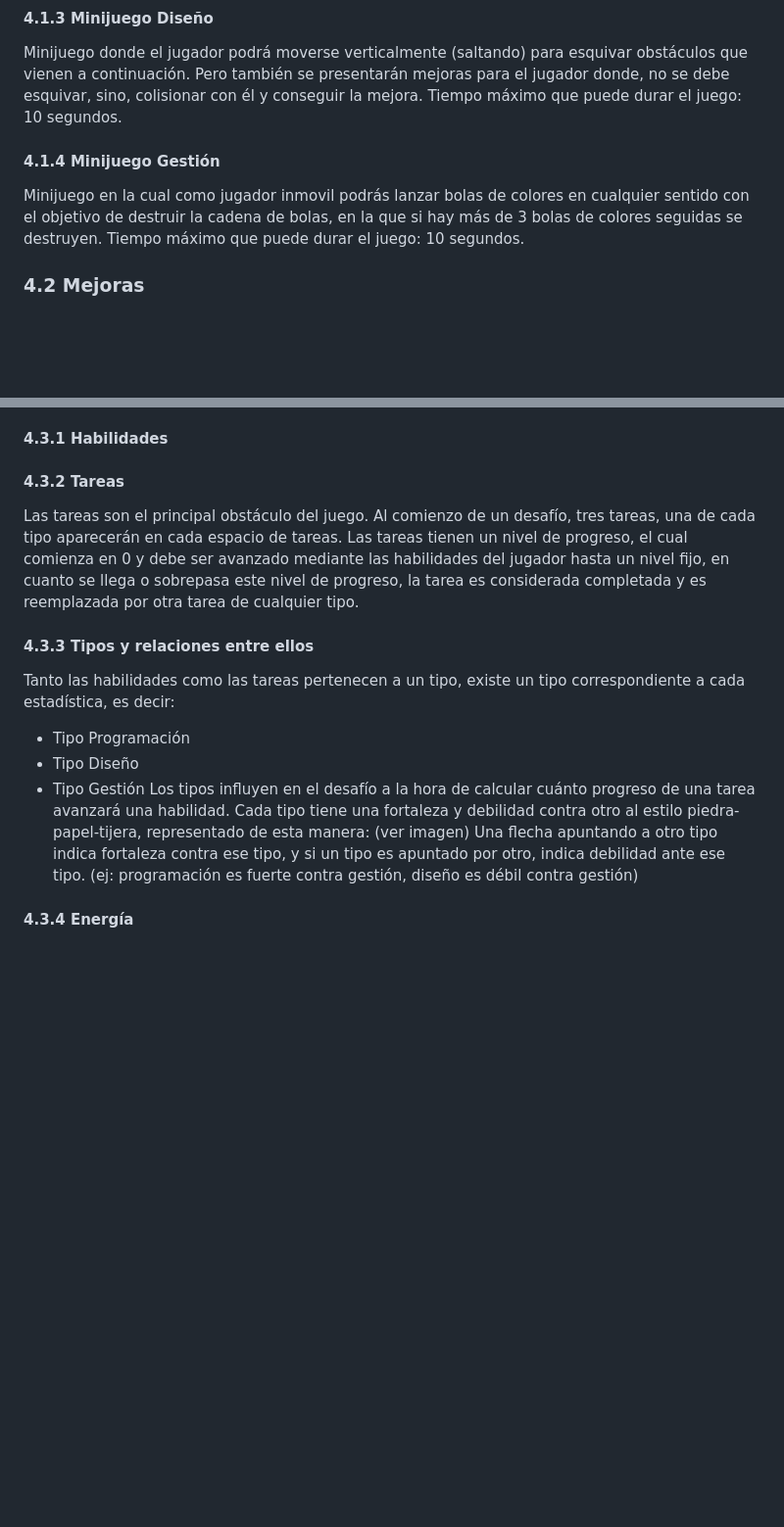
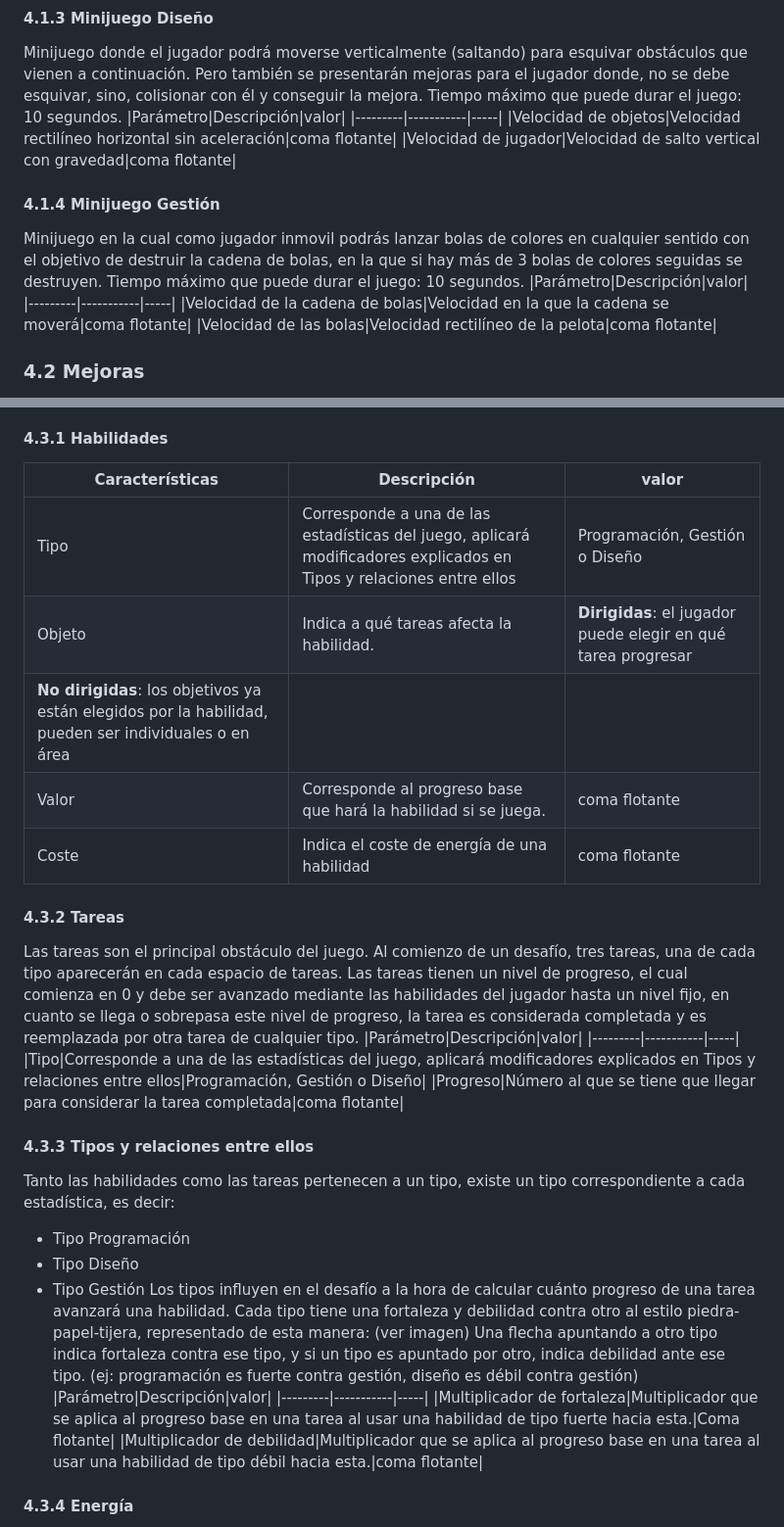
Before and after one commit to Riuttasu/PVLIGrupo04, a Markdown page: Documentacion/GDD.md, 2 parts joined by grey strips. Shown at 98% size. Drawn GitHub-style; blank space fills up the shorter version.

Commit message:
ya estan las tablas (Odio tablas)

```diff
--- a/Documentacion/GDD.md
+++ b/Documentacion/GDD.md
@@ -44,9 +44,17 @@ Tiempo máximo que puede durar el juego: 10 segundos.
 #### 4.1.3 Minijuego Diseño
 Minijuego donde el jugador podrá moverse verticalmente (saltando) para esquivar obstáculos que vienen a continuación. Pero también se presentarán mejoras para el jugador donde, no se debe esquivar, sino, colisionar con él y conseguir la mejora.
 Tiempo máximo que puede durar el juego: 10 segundos.
+|Parámetro|Descripción|valor|
+|---------|-----------|-----|
+|Velocidad de objetos|Velocidad rectilíneo horizontal sin aceleración|coma flotante|
+|Velocidad de jugador|Velocidad de salto vertical con gravedad|coma flotante|
 #### 4.1.4 Minijuego Gestión
 Minijuego en la cual como jugador inmovil podrás lanzar bolas de colores en cualquier sentido con el objetivo de destruir la cadena de bolas, en la que si hay más de 3 bolas de colores seguidas se destruyen.
 Tiempo máximo que puede durar el juego: 10 segundos.
+|Parámetro|Descripción|valor|
+|---------|-----------|-----|
+|Velocidad de la cadena de bolas|Velocidad en la que la cadena se moverá|coma flotante|
+|Velocidad de las bolas|Velocidad rectilíneo de la pelota|coma flotante|
 ### 4.2 Mejoras
 Tras completar las sesiones de entrenamiento, el jugador dispone de puntos de cada estadística para invertir en mejoras.
 - Programación: Desbloquea nuevas habilidades
@@ -56,9 +64,20 @@ Tras completar las sesiones de entrenamiento, el jugador dispone de puntos de ca
 Tras haber completado las sesiones de entrenamiento y mejora, el jugador es puesto en un desafío. En este, deberá completar tres objetivos repartidos entre las diferentes estadísticas. Dichos desafíos se completarán eliminando tareas respectivas a su tipo.
 El jugador dispone de una cantidad de rondas limitada para alcanzar estos objetivos, si acaba el contador de rondas sin que los objetivos se cumplan o pierde toda su energía perderá el desafío.
 #### 4.3.1 Habilidades
+|Características|Descripción|valor|
+|---------|-----------|-----|
+|Tipo|Corresponde a una de las estadísticas del juego, aplicará modificadores explicados en Tipos y relaciones entre ellos|Programación, Gestión o Diseño|
+|Objeto|Indica a qué tareas afecta la habilidad.|**Dirigidas**: el jugador puede elegir en qué tarea progresar
+**No dirigidas**: los objetivos ya están elegidos por la habilidad, pueden ser individuales o en área|
+|Valor|Corresponde al progreso base que hará la habilidad si se juega.|coma flotante|
+|Coste|Indica el coste de energía de una habilidad|coma flotante|
 #### 4.3.2 Tareas
 Las tareas son el principal obstáculo del juego. Al comienzo de un desafío, tres tareas, una de cada tipo aparecerán en cada espacio de tareas.
 Las tareas tienen un nivel de progreso, el cual comienza en 0 y debe ser avanzado mediante las habilidades del jugador hasta un nivel fijo, en cuanto se llega o sobrepasa este nivel de progreso, la tarea es considerada completada y es reemplazada por otra tarea de cualquier tipo.
+|Parámetro|Descripción|valor|
+|---------|-----------|-----|
+|Tipo|Corresponde a una de las estadísticas del juego, aplicará modificadores explicados en Tipos y relaciones entre ellos|Programación, Gestión o Diseño|
+|Progreso|Número al que se tiene que llegar para considerar la tarea completada|coma flotante|
 #### 4.3.3 Tipos y relaciones entre ellos
 Tanto las habilidades como las tareas pertenecen a un tipo, existe un tipo correspondiente a cada estadística, es decir:
 - Tipo Programación
@@ -68,6 +87,10 @@ Los tipos influyen en el desafío a la hora de calcular cuánto progreso de una
 Cada tipo tiene una fortaleza y debilidad contra otro al estilo piedra-papel-tijera, representado de esta manera: (ver imagen)
 Una flecha apuntando a otro tipo indica fortaleza contra ese tipo, y si un tipo es apuntado por otro, indica debilidad ante ese tipo.
 (ej: programación es fuerte contra gestión, diseño es débil contra gestión)
+|Parámetro|Descripción|valor|
+|---------|-----------|-----|
+|Multiplicador de fortaleza|Multiplicador que se aplica al progreso base en una tarea al usar una habilidad de tipo fuerte hacia esta.|Coma flotante|
+|Multiplicador de debilidad|Multiplicador que se aplica al progreso base en una tarea al usar una habilidad de tipo débil hacia esta.|coma flotante|
 #### 4.3.4 Energía
 La energía funciona como una barra de vida y maná a la vez del jugador, si la energía en un desafío llega a 0, se perderá automáticamente.
 Por cada ronda en la que el jugador no complete un número de tareas concreto este perderá energía relativa al número de tareas que no se han conseguido completar .
```
